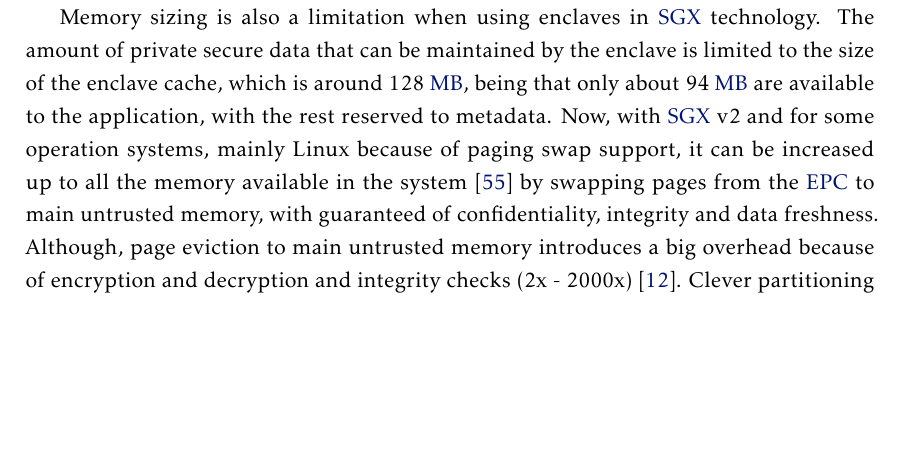
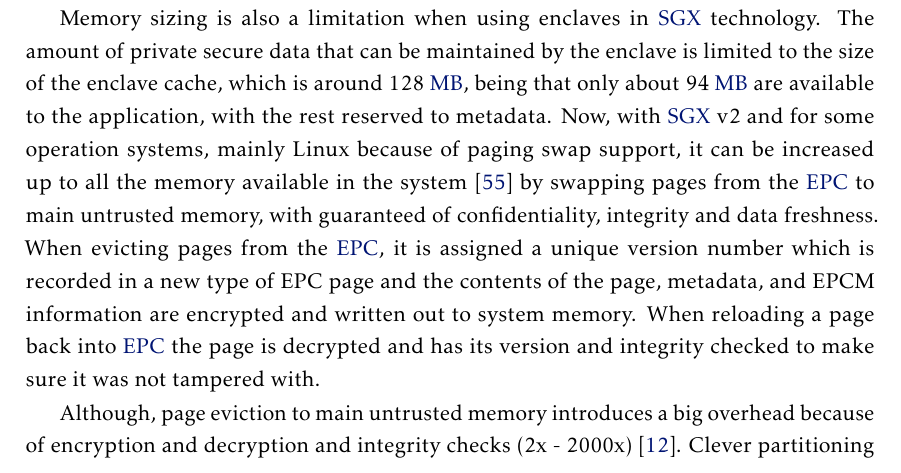
Before and after one commit to aanciaes/MastersThesisReport, a LaTeX thesis (template.tex, which reads Chapters/chapter2.tex): part of page 40 of 56, cut so that both start at the same text, the shorter picture padded with empty space. Compiled offline with pdfLaTeX.

Commit message:
Small changes in sgx limitations

```diff
--- a/Chapters/chapter2.tex
+++ b/Chapters/chapter2.tex
@@ -365,7 +365,9 @@ The main limitations are:
 
 In the \gls{KVS} world, as we extensively covered, performance is the major concern and there is no real way around this limitation. Using secure enclaves will definitely decrease the supposed blazing fast performance. Although, with intelligent partition between the untrusted code, which will be fast, and the trusted instructions, which will be slower we can limit the performance overhead. By separating and well defining both modules of the application, we can decrease the code that needs to run securely and find a fine compromised between security and performance.
 
-Memory sizing is also a limitation when using enclaves in \gls{SGX} technology. The amount of private secure data that can be maintained by the enclave is limited to the size of the enclave cache, which is around 128 \gls{MB}, being that only about 94 \gls{MB} are available to the application, with the rest reserved to metadata. Now, with \gls{SGX} v2 and for some operation systems, mainly Linux because of paging swap support, it can be increased up to all the memory available in the system \cite{sgx:1} by swapping pages from the \gls{EPC} to main untrusted memory, with guaranteed of confidentiality, integrity and data freshness. Although, page eviction to main untrusted memory introduces a big overhead because of encryption and decryption and integrity checks (2x - 2000x) \cite{scone:1}. Clever partitioning of the application into the untrusted and trusted modules will help to overcome this limitation as described in the next sections.
+Memory sizing is also a limitation when using enclaves in \gls{SGX} technology. The amount of private secure data that can be maintained by the enclave is limited to the size of the enclave cache, which is around 128 \gls{MB}, being that only about 94 \gls{MB} are available to the application, with the rest reserved to metadata. Now, with \gls{SGX} v2 and for some operation systems, mainly Linux because of paging swap support, it can be increased up to all the memory available in the system \cite{sgx:1} by swapping pages from the \gls{EPC} to main untrusted memory, with guaranteed of confidentiality, integrity and data freshness. When evicting pages from the \gls{EPC}, it is assigned a unique version number which is recorded in a new type of EPC page and the contents of the page, metadata, and EPCM information are encrypted and written out to system memory. When reloading a page back into \gls{EPC} the page is decrypted and has its version and integrity checked to make sure it was not tampered with.
+
+Although, page eviction to main untrusted memory introduces a big overhead because of encryption and decryption and integrity checks (2x - 2000x) \cite{scone:1}. Clever partitioning of the application into the untrusted and trusted modules will help to overcome this limitation as described in the next sections.
 
 \gls{I/O} and \glspl{syscall} are limited by default on the enclave for security purposes, so it can't affect or be affected by the \gls{OS}. There is a way to perform and access \gls{I/O} and \glspl{syscall} through the aforementioned \glspl{Ecall} and \glspl{Ocall} (section \ref{ssec:Intel_sgx} of this thesis), but they have to be accounted for when implementing the application.
 
```
Also changed, not shown: template.pdf.
